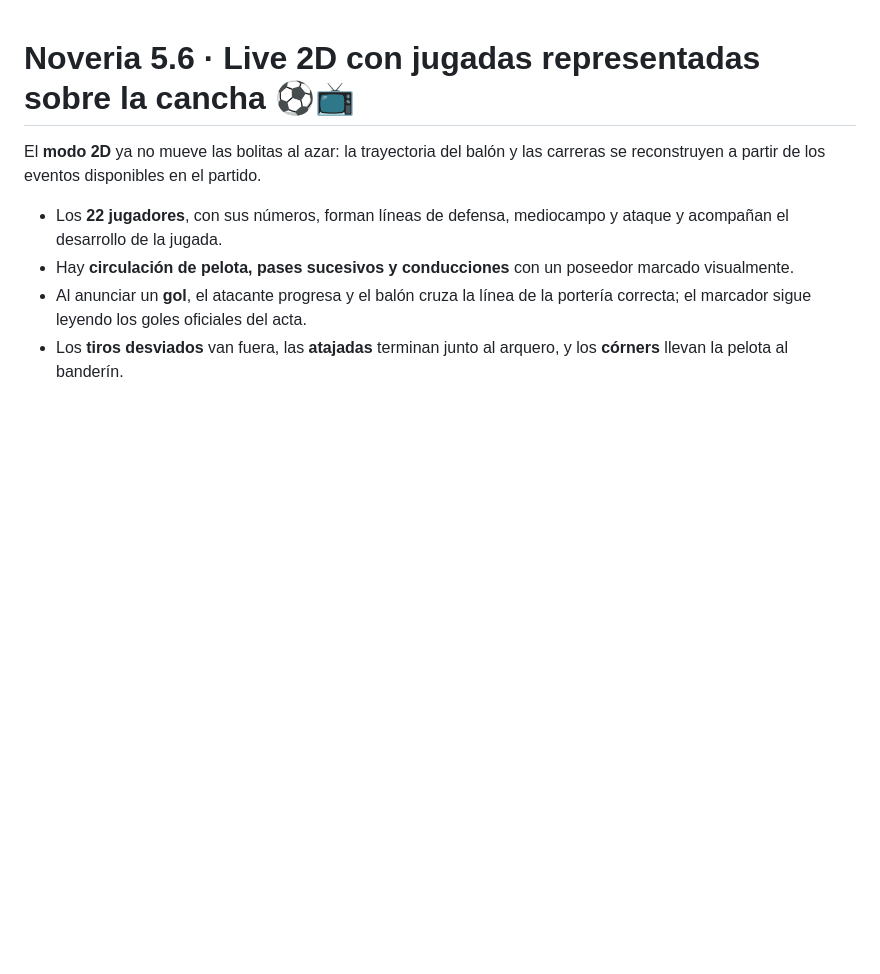
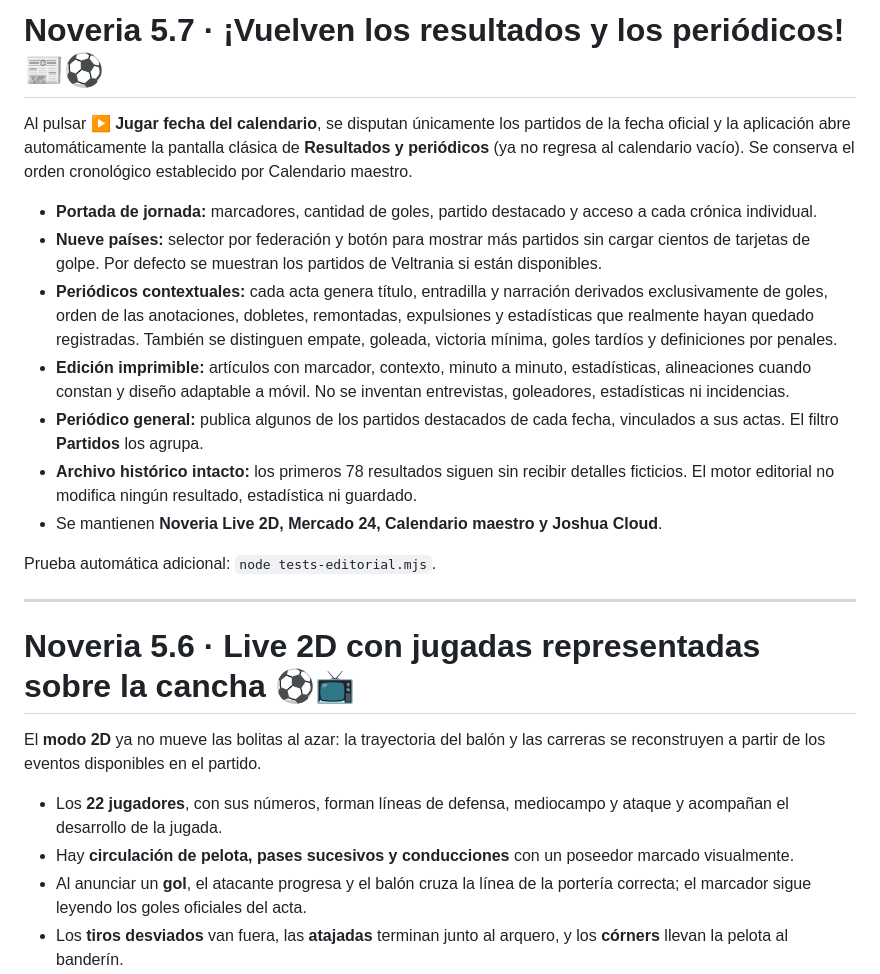
Before and after one commit to joshuadev2007/noveria-football-universe, a Markdown page: README.md, the part around the change. GitHub-like rendering; blank space fills up the shorter version.

Commit message:
Documentar restauración de la jornada clásica y los periódicos narrativos v5.7

```diff
--- a/README.md
+++ b/README.md
@@ -1,3 +1,19 @@
+# Noveria 5.7 · ¡Vuelven los resultados y los periódicos! 📰⚽
+
+Al pulsar **▶ Jugar fecha del calendario**, se disputan únicamente los partidos de la fecha oficial y la aplicación abre automáticamente la pantalla clásica de **Resultados y periódicos** (ya no regresa al calendario vacío). Se conserva el orden cronológico establecido por Calendario maestro.
+
+- **Portada de jornada:** marcadores, cantidad de goles, partido destacado y acceso a cada crónica individual.
+- **Nueve países:** selector por federación y botón para mostrar más partidos sin cargar cientos de tarjetas de golpe. Por defecto se muestran los partidos de Veltrania si están disponibles.
+- **Periódicos contextuales:** cada acta genera título, entradilla y narración derivados exclusivamente de goles, orden de las anotaciones, dobletes, remontadas, expulsiones y estadísticas que realmente hayan quedado registradas. También se distinguen empate, goleada, victoria mínima, goles tardíos y definiciones por penales.
+- **Edición imprimible:** artículos con marcador, contexto, minuto a minuto, estadísticas, alineaciones cuando constan y diseño adaptable a móvil. No se inventan entrevistas, goleadores, estadísticas ni incidencias.
+- **Periódico general:** publica algunos de los partidos destacados de cada fecha, vinculados a sus actas. El filtro **Partidos** los agrupa.
+- **Archivo histórico intacto:** los primeros 78 resultados siguen sin recibir detalles ficticios. El motor editorial no modifica ningún resultado, estadística ni guardado.
+- Se mantienen **Noveria Live 2D, Mercado 24, Calendario maestro y Joshua Cloud**.
+
+Prueba automática adicional: `node tests-editorial.mjs`.
+
+---
+
 # Noveria 5.6 · Live 2D con jugadas representadas sobre la cancha ⚽📺
 
 El **modo 2D** ya no mueve las bolitas al azar: la trayectoria del balón y las carreras se reconstruyen a partir de los eventos disponibles en el partido.
```
